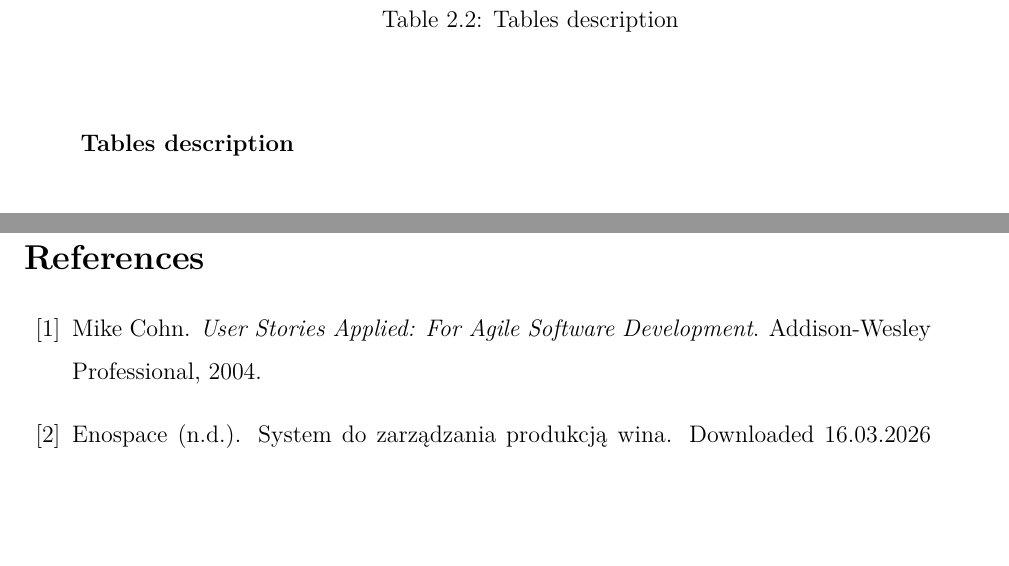
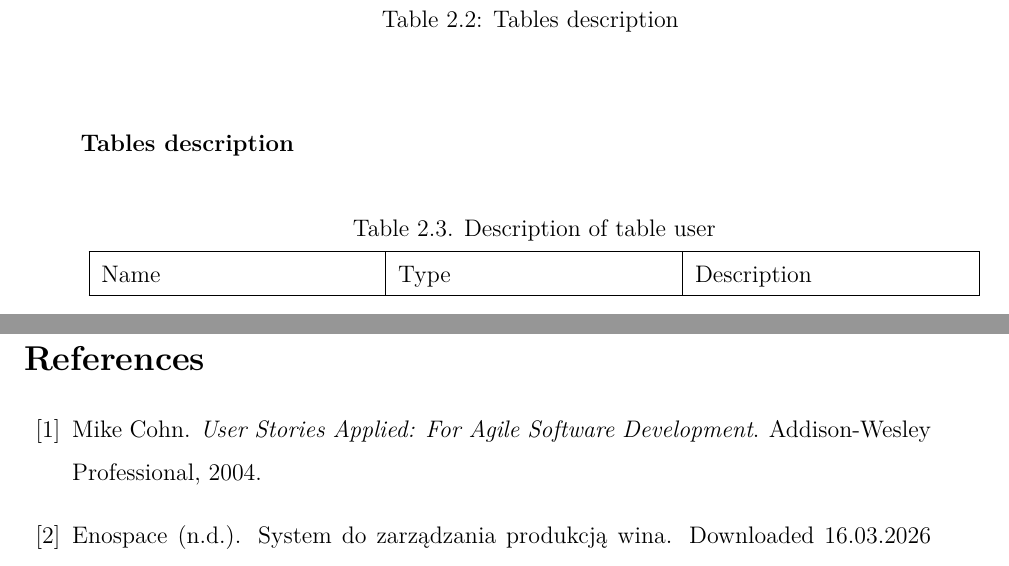
Before and after one commit to DooMx3/Inzynierka, a LaTeX document (docs/main.tex, which reads docs/subchapters/database_design.tex): two parts of pages 39 and 40 of 40, joined at a grey line, cut so that both start at the same text, the shorter picture padded with empty space. Compiled offline with pdfLaTeX.

Commit message:
Add table's columns description template

```diff
--- a/docs/subchapters/database_design.tex
+++ b/docs/subchapters/database_design.tex
@@ -80,3 +80,25 @@ Database schema design was done using ERD diagram \cite{harrington2016relational
 \end{longtable}
 
 \subsubsection{Tables description}
+
+%\FloatBarrier
+%\begin{table}[th]
+%	\centering
+%	\begin{tabular}{|m{0.30\textwidth}|m{0.30\textwidth}|m{0.30\textwidth}|}
+%		\hline
+%		Name & Type & Description  \\
+%		\hline
+%	\end{tabular}
+%\FloatBarrier
+
+\FloatBarrier
+\begin{table}[th]
+	\centering
+	\caption{Description of table user}
+	\begin{tabular}{|m{0.30\textwidth}|m{0.30\textwidth}|m{0.30\textwidth}|}
+		\hline
+		Name & Type & Description  \\
+		\hline
+	\end{tabular}
+\FloatBarrier
+\end{table}
```
